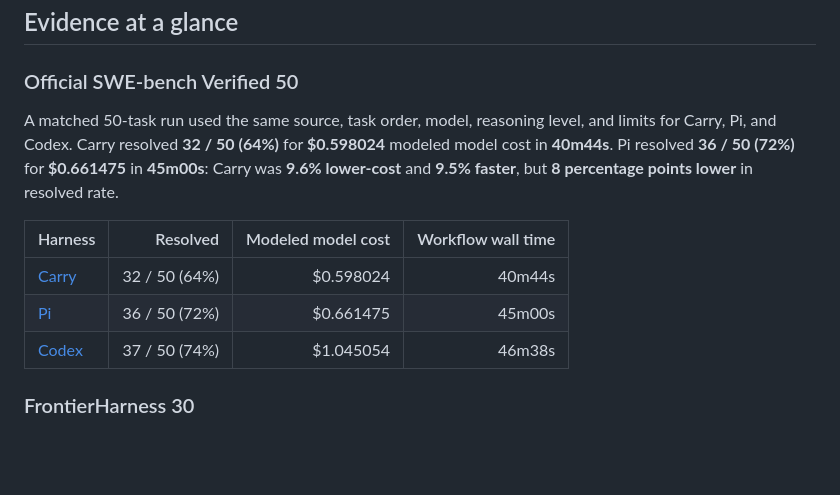
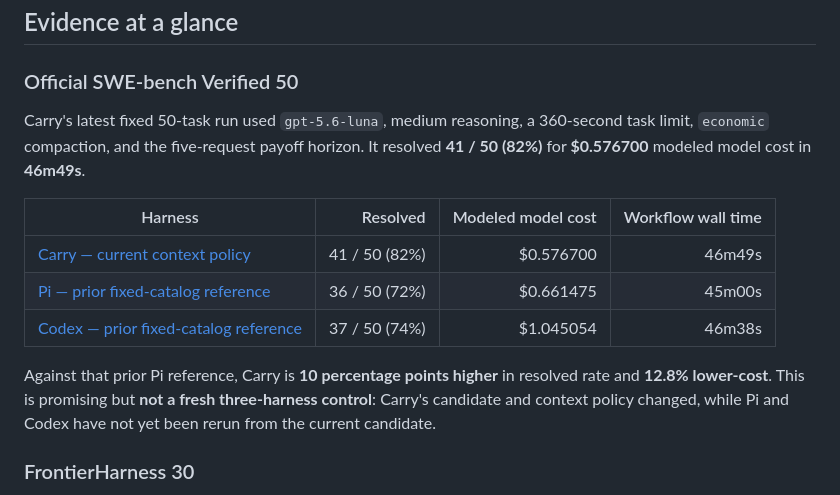
Before and after one commit to wiggzz/carry, a Markdown page: README.md, the part around the change. Drawn GitHub-style; blank space fills up the shorter version.

Commit message:
docs: use current official benchmark result

```diff
--- a/README.md
+++ b/README.md
@@ -27,17 +27,20 @@ rules.
 
 ### Official SWE-bench Verified 50
 
-A matched 50-task run used the same source, task order, model, reasoning level,
-and limits for Carry, Pi, and Codex. Carry resolved **32 / 50 (64%)** for
-**$0.598024** modeled model cost in **40m44s**. Pi resolved **36 / 50 (72%)** for
-**$0.661475** in **45m00s**: Carry was **9.6% lower-cost** and **9.5% faster**,
-but **8 percentage points lower** in resolved rate.
+Carry's latest fixed 50-task run used `gpt-5.6-luna`, medium reasoning, a
+360-second task limit, `economic` compaction, and the five-request payoff horizon.
+It resolved **41 / 50 (82%)** for **$0.576700** modeled model cost in **46m49s**.
 
 | Harness | Resolved | Modeled model cost | Workflow wall time |
 | --- | ---: | ---: | ---: |
-| [Carry](https://github.com/wiggzz/carry/actions/runs/32545967486) | 32 / 50 (64%) | $0.598024 | 40m44s |
-| [Pi](https://github.com/wiggzz/carry/actions/runs/32549988183) | 36 / 50 (72%) | $0.661475 | 45m00s |
-| [Codex](https://github.com/wiggzz/carry/actions/runs/32547842935) | 37 / 50 (74%) | $1.045054 | 46m38s |
+| [Carry — current context policy](https://github.com/wiggzz/carry/actions/runs/34779347812) | 41 / 50 (82%) | $0.576700 | 46m49s |
+| [Pi — prior fixed-catalog reference](https://github.com/wiggzz/carry/actions/runs/32549988183) | 36 / 50 (72%) | $0.661475 | 45m00s |
+| [Codex — prior fixed-catalog reference](https://github.com/wiggzz/carry/actions/runs/32547842935) | 37 / 50 (74%) | $1.045054 | 46m38s |
+
+Against that prior Pi reference, Carry is **10 percentage points higher** in
+resolved rate and **12.8% lower-cost**. This is promising but **not a fresh
+three-harness control**: Carry's candidate and context policy changed, while Pi
+and Codex have not yet been rerun from the current candidate.
 
 ### FrontierHarness 30
 
```
Also changed, not shown: docs/benchmark-results.md (+17 -13 lines).
